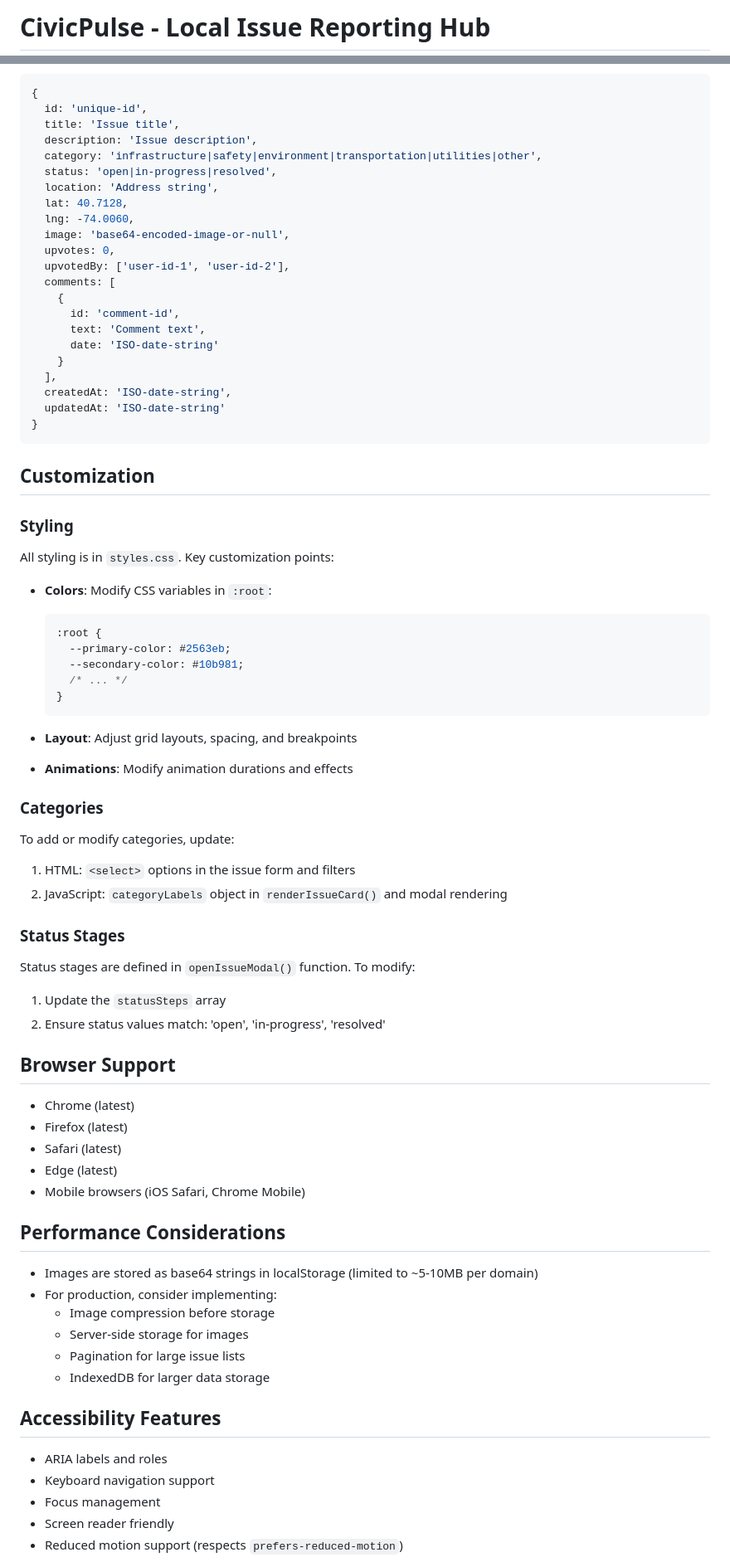
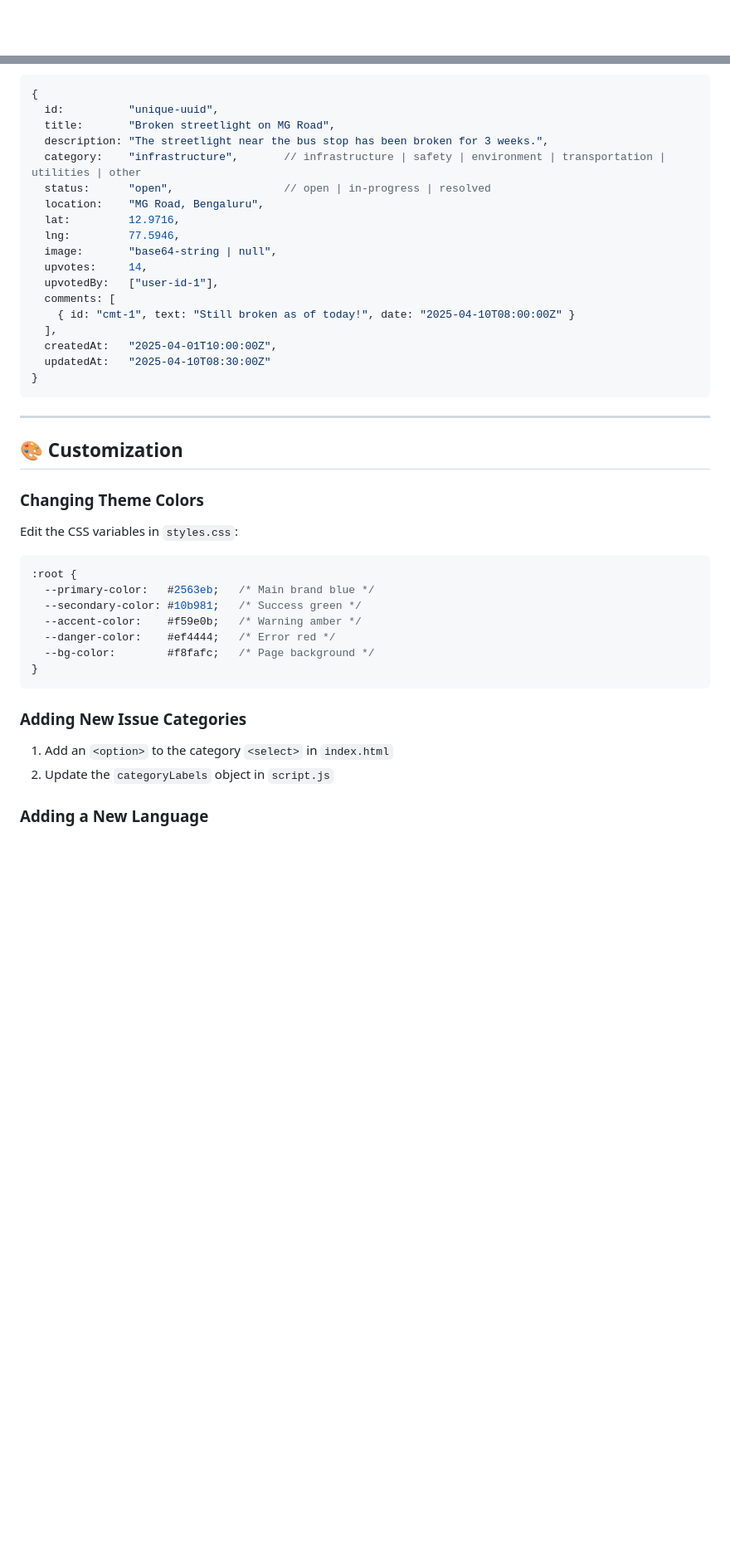
Before and after one commit to Shahnawaz9493/civic_pulse, a Markdown page: README.md, 2 parts joined by grey strips. Shown at 83% size. Rendered like a GitHub page; blank space fills up the shorter version.

Commit message:
Revise README for CivicPulse project
Updated the README to enhance the description, features, and structure of the CivicPulse project, including new sections and improved formatting.

````diff
--- a/README.md
+++ b/README.md
@@ -1,2 +1,2 @@
-# CivicPulse - Local Issue Reporting Hub
+<div align="center">
 
@@ -105,80 +191,46 @@ Issues are stored with the following structure:
 ```javascript
 {
-  id: 'unique-id',
-  title: 'Issue title',
-  description: 'Issue description',
-  category: 'infrastructure|safety|environment|transportation|utilities|other',
-  status: 'open|in-progress|resolved',
-  location: 'Address string',
-  lat: 40.7128,
-  lng: -74.0060,
-  image: 'base64-encoded-image-or-null',
-  upvotes: 0,
-  upvotedBy: ['user-id-1', 'user-id-2'],
+  id:          "unique-uuid",
+  title:       "Broken streetlight on MG Road",
+  description: "The streetlight near the bus stop has been broken for 3 weeks.",
+  category:    "infrastructure",       // infrastructure | safety | environment | transportation | utilities | other
+  status:      "open",                 // open | in-progress | resolved
+  location:    "MG Road, Bengaluru",
+  lat:         12.9716,
+  lng:         77.5946,
+  image:       "base64-string | null",
+  upvotes:     14,
+  upvotedBy:   ["user-id-1"],
   comments: [
-    {
-      id: 'comment-id',
-      text: 'Comment text',
-      date: 'ISO-date-string'
-    }
+    { id: "cmt-1", text: "Still broken as of today!", date: "2025-04-10T08:00:00Z" }
   ],
-  createdAt: 'ISO-date-string',
-  updatedAt: 'ISO-date-string'
+  createdAt:   "2025-04-01T10:00:00Z",
+  updatedAt:   "2025-04-10T08:30:00Z"
 }
 ```
 
-## Customization
+---
 
-### Styling
+## 🎨 Customization
 
-All styling is in `styles.css`. Key customization points:
+### Changing Theme Colors
 
-- **Colors**: Modify CSS variables in `:root`:
-  ```css
-  :root {
-    --primary-color: #2563eb;
-    --secondary-color: #10b981;
-    /* ... */
-  }
-  ```
+Edit the CSS variables in `styles.css`:
 
-- **Layout**: Adjust grid layouts, spacing, and breakpoints
-- **Animations**: Modify animation durations and effects
+```css
+:root {
+  --primary-color:   #2563eb;   /* Main brand blue */
+  --secondary-color: #10b981;   /* Success green */
+  --accent-color:    #f59e0b;   /* Warning amber */
+  --danger-color:    #ef4444;   /* Error red */
+  --bg-color:        #f8fafc;   /* Page background */
+}
+```
 
-### Categories
+### Adding New Issue Categories
 
-To add or modify categories, update:
-1. HTML: `<select>` options in the issue form and filters
-2. JavaScript: `categoryLabels` object in `renderIssueCard()` and modal rendering
+1. Add an `<option>` to the category `<select>` in `index.html`
+2. Update the `categoryLabels` object in `script.js`
 
-### Status Stages
+### Adding a New Language
 
-Status stages are defined in `openIssueModal()` function. To modify:
-1. Update the `statusSteps` array
-2. Ensure status values match: 'open', 'in-progress', 'resolved'
-
-## Browser Support
-
-- Chrome (latest)
-- Firefox (latest)
-- Safari (latest)
-- Edge (latest)
-- Mobile browsers (iOS Safari, Chrome Mobile)
-
-## Performance Considerations
-
-- Images are stored as base64 strings in localStorage (limited to ~5-10MB per domain)
-- For production, consider implementing:
-  - Image compression before storage
-  - Server-side storage for images
-  - Pagination for large issue lists
-  - IndexedDB for larger data storage
-
-## Accessibility Features
-
-- ARIA labels and roles
-- Keyboard navigation support
-- Focus management
-- Screen reader friendly
-- Reduced motion support (respects `prefers-reduced-motion`)
-
````
Also changed, not shown: other parts of README.md (+240 -96 lines).
